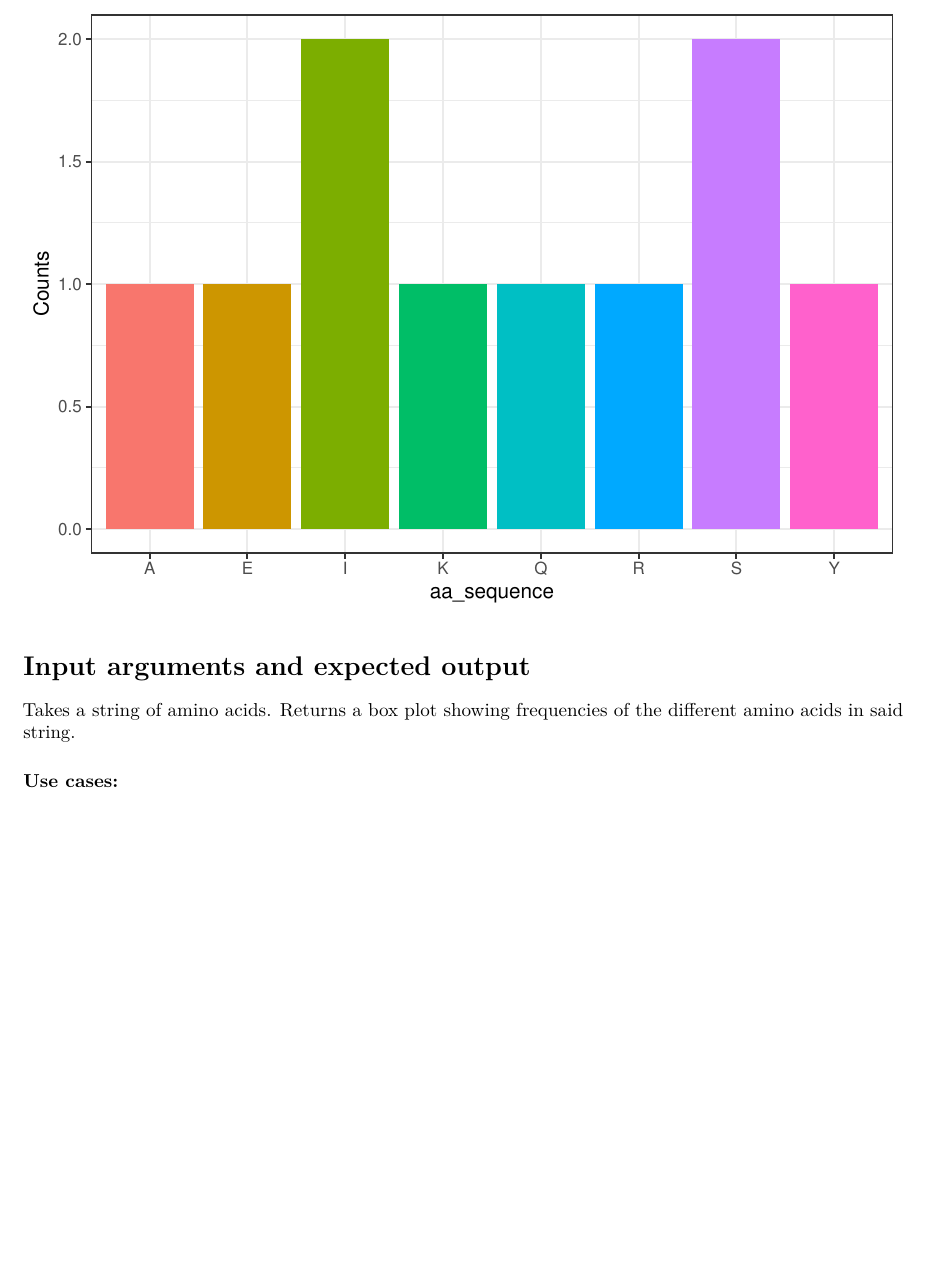
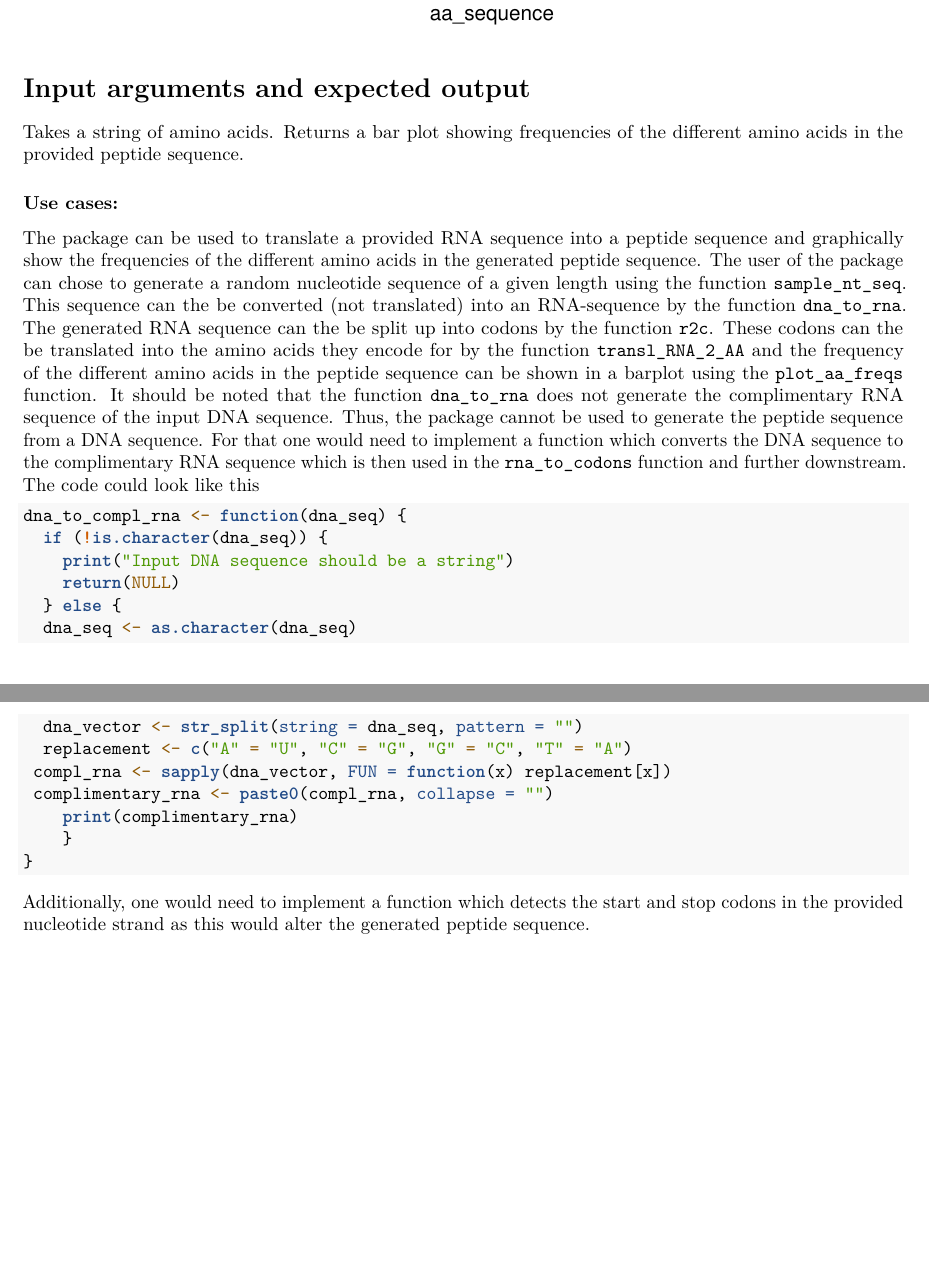
Before and after one commit to rforbiodatascience25/group_04_package, an R Markdown document (vignettes/dogmolr.Rmd): part of page 3 of 3 before the commit and two parts of pages 3 and 4 of 4 after it, the two joined at a grey line, cut at the place of the change, the shorter picture padded with empty space. Rendered offline with R 4.5, knitr and Pandoc, then LaTeX, with nearby package versions; code that draws random numbers runs with fixed seeds of ours.

Commit message:
Added some changes around the vignette.
Additionally, I wrote some discussion points in the Use cases section and came up with a function that converts the DNA sequence into the complimentary RNA sequence, which is what we really want for the package to be more useful :-)

````diff
--- a/vignettes/dogmolr.Rmd
+++ b/vignettes/dogmolr.Rmd
@@ -99,6 +100,31 @@ AA_freq_plot
 
 # Input arguments and expected output
 Takes a string of amino acids.
-Returns a box plot showing frequencies of the different amino acids in said string.
+Returns a bar plot showing frequencies of the different amino acids in the provided peptide sequence.
 
 ### Use cases:
+The package can be used to translate a provided RNA sequence into a peptide sequence and graphically show the frequencies of the different amino acids in the generated peptide sequence.
+The user of the package can chose to generate a random nucleotide sequence of a given length using the function `sample_nt_seq`.
+This sequence can the be converted (not translated) into an RNA-sequence by the function `dna_to_rna`.
+The generated RNA sequence can the be split up into codons by the function `r2c`.
+These codons can the be translated into the amino acids they encode for by the function `transl_RNA_2_AA` and the frequency of the different amino acids in the peptide sequence can be shown in a barplot using the `plot_aa_freqs` function.
+It should be noted that the function `dna_to_rna` does not generate the complimentary RNA sequence of the input DNA sequence. Thus, the package cannot be used to generate the peptide sequence from a DNA sequence. For that one would need to implement a function which converts the DNA sequence to the complimentary RNA sequence which is then used in the `rna_to_codons` function and further downstream. The code could look like this
+
+```{r}
+dna_to_compl_rna <- function(dna_seq) {
+  if (!is.character(dna_seq)) {
+    print("Input DNA sequence should be a string")
+    return(NULL)
+  } else {
+  dna_seq <- as.character(dna_seq)
+  dna_vector <- str_split(string = dna_seq, pattern = "")
+  replacement <- c("A" = "U", "C" = "G", "G" = "C", "T" = "A")
+ compl_rna <- sapply(dna_vector, FUN = function(x) replacement[x])
+ complimentary_rna <- paste0(compl_rna, collapse = "")
+    print(complimentary_rna)
+    }
+}
+```
+
+
+Additionally, one would need to implement a function which detects the start and stop codons in the provided nucleotide strand as this would alter the generated peptide sequence.
````
Also changed, not shown: vignettes/dogmolr.Rmd (21 more changed lines).
